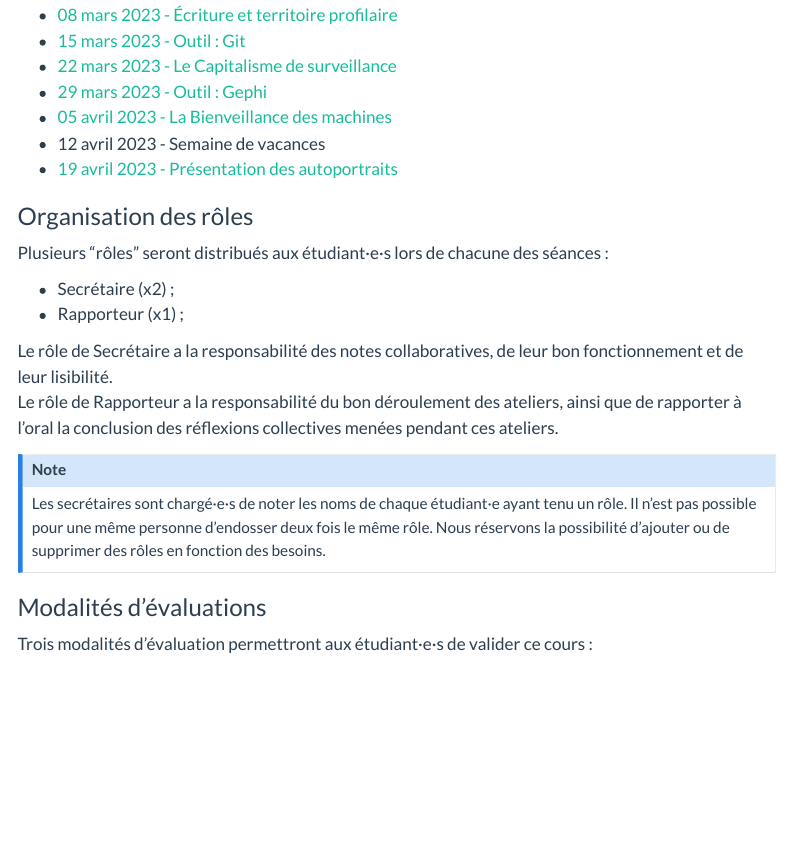
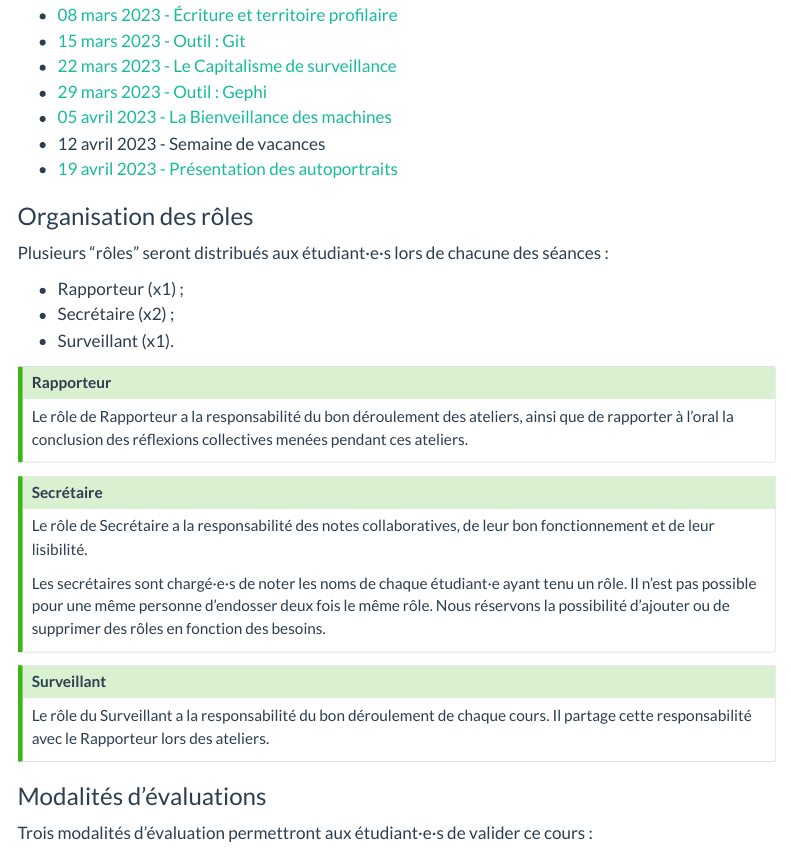
Before and after one commit to RochDLY/identite_numerique, a Quarto document (index.qmd): the page in a window 1100 px wide, from 1670 px down. Rendered offline with R 4.5, knitr and Pandoc in place of Quarto, with nearby package versions; menus at the side of the page are left out.

Commit message:
modif rôles

```diff
--- a/180123.qmd
+++ b/180123.qmd
@@ -70,4 +70,5 @@ Attention à ne pas effacer les informations ajoutées par les autres étudiant
 ## Pour la semaine prochaine
 
 - Prendre en main l'écriture en Markdown ;
-- Déterminer deux Secrétaires et un·e Rapporteur·se.
+- Déterminer deux Secrétaires et un·e Rapporteur·se et un·e Surveillant·e.
+- Suivre ce [tutoriel](https://blog.ineat-group.com/2020/02/utiliser-le-terminal-bash-natif-dans-windows-10/) pour installer *bash* pour ceux qui travaillent avec le système d'exploitation Windows.
--- a/_quarto.yml
+++ b/_quarto.yml
@@ -24,7 +24,7 @@ website:
           - 220323.qmd
           - 290323.qmd
           - 050423.qmd
-          - 120423.qmd
+#          - 120423.qmd
           - 190423.qmd
       - section: "Outils"
         contents:
--- a/index.qmd
+++ b/index.qmd
@@ -74,16 +74,34 @@ Il est souhaité que les étudiant·e·s se munissent de leur ordinateur personn
 
 Plusieurs "rôles" seront distribués aux étudiant·e·s lors de chacune des séances :
 
+- Rapporteur (x1) ;
 - Secrétaire (x2) ;
-- Rapporteur (x1) ;
+- Surveillant (x1).
+
+::: {.callout-tip collapse="true"}
+
+#### Rapporteur
+
+Le rôle de Rapporteur a la responsabilité du bon déroulement des ateliers, ainsi que de rapporter à l'oral la conclusion des réflexions collectives menées pendant ces ateliers.
+
+:::
+
+::: {.callout-tip collapse="true"}
+
+#### Secrétaire
 
 Le rôle de Secrétaire a la responsabilité des notes collaboratives, de leur bon fonctionnement et de leur lisibilité.
-Le rôle de Rapporteur a la responsabilité du bon déroulement des ateliers, ainsi que de rapporter à l'oral la conclusion des réflexions collectives menées pendant ces ateliers.
-
-::: {.callout-note}
 
 Les secrétaires sont chargé·e·s de noter les noms de chaque étudiant·e ayant tenu un rôle. Il n'est pas possible pour une même personne d'endosser deux fois le même rôle.
 Nous réservons la possibilité d'ajouter ou de supprimer des rôles en fonction des besoins.
+
+:::
+
+::: {.callout-tip collapse="true"}
+
+#### Surveillant
+
+Le rôle du Surveillant a la responsabilité du bon déroulement de chaque cours. Il partage cette responsabilité avec le Rapporteur lors des ateliers.
 
 :::
 
```
Also changed, not shown: .quarto/idx/180123.qmd.json, .quarto/idx/index.qmd.json, 8 other files.
